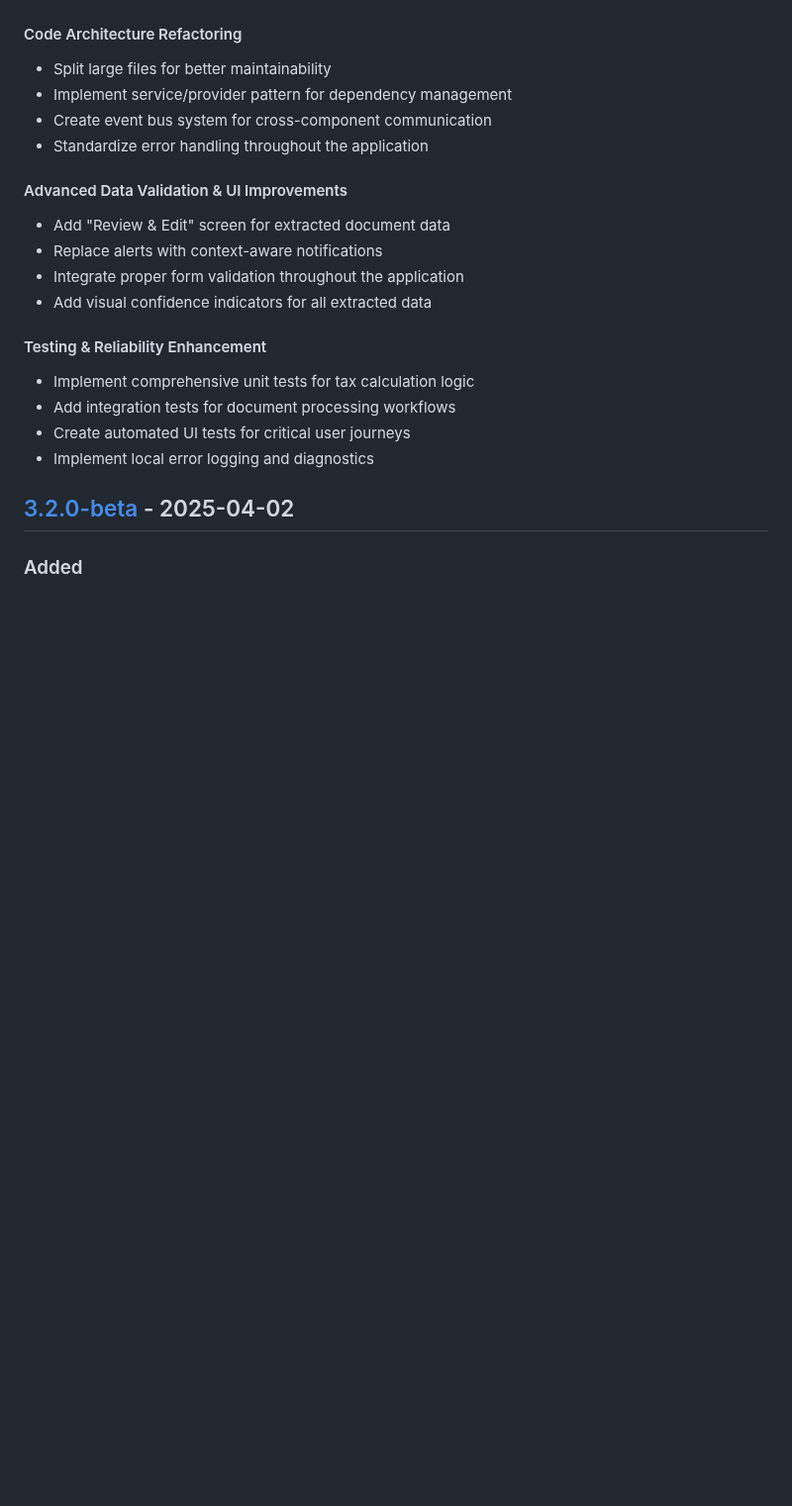
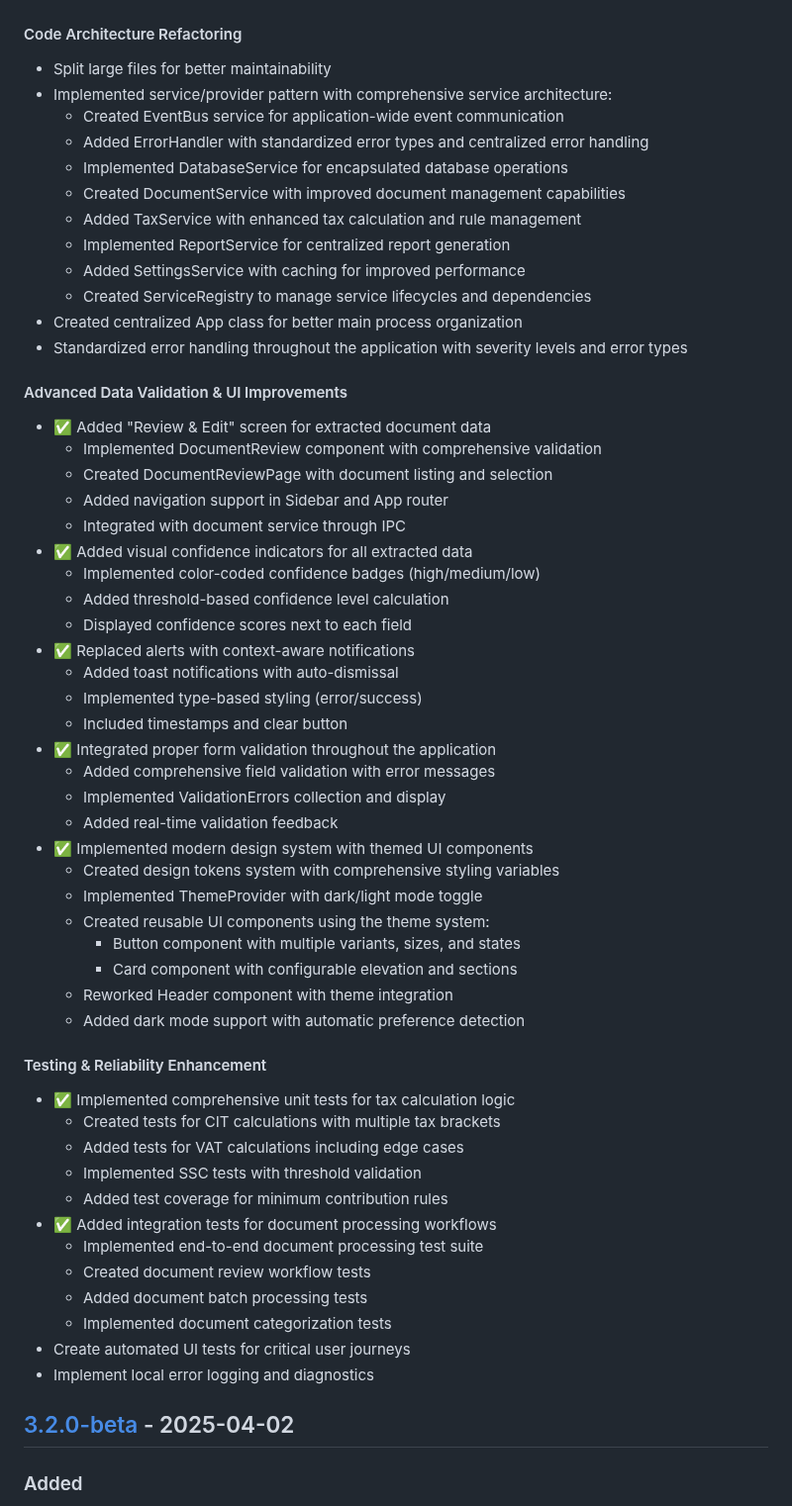
Before and after one commit to Aladin147/financial-pre-accounting-agent-beta, a Markdown page: CHANGELOG.md, the part around the change. Shown at 99% size. Rendered like a GitHub page; blank space fills up the shorter version.

Commit message:
Initialize v3.3.0-dev development cycle

```diff
--- a/CHANGELOG.md
+++ b/CHANGELOG.md
@@ -11,19 +11,56 @@ and this project adheres to [Semantic Versioning](https://semver.org/spec/v2.0.0
 
 #### Code Architecture Refactoring
 - Split large files for better maintainability
-- Implement service/provider pattern for dependency management
-- Create event bus system for cross-component communication
-- Standardize error handling throughout the application
+- Implemented service/provider pattern with comprehensive service architecture:
+  - Created EventBus service for application-wide event communication
+  - Added ErrorHandler with standardized error types and centralized error handling
+  - Implemented DatabaseService for encapsulated database operations
+  - Created DocumentService with improved document management capabilities
+  - Added TaxService with enhanced tax calculation and rule management
+  - Implemented ReportService for centralized report generation
+  - Added SettingsService with caching for improved performance
+  - Created ServiceRegistry to manage service lifecycles and dependencies
+- Created centralized App class for better main process organization
+- Standardized error handling throughout the application with severity levels and error types
 
 #### Advanced Data Validation & UI Improvements
-- Add "Review & Edit" screen for extracted document data
-- Replace alerts with context-aware notifications
-- Integrate proper form validation throughout the application
-- Add visual confidence indicators for all extracted data
+- ✅ Added "Review & Edit" screen for extracted document data
+  - Implemented DocumentReview component with comprehensive validation
+  - Created DocumentReviewPage with document listing and selection
+  - Added navigation support in Sidebar and App router
+  - Integrated with document service through IPC
+- ✅ Added visual confidence indicators for all extracted data
+  - Implemented color-coded confidence badges (high/medium/low)
+  - Added threshold-based confidence level calculation
+  - Displayed confidence scores next to each field
+- ✅ Replaced alerts with context-aware notifications
+  - Added toast notifications with auto-dismissal
+  - Implemented type-based styling (error/success)
+  - Included timestamps and clear button
+- ✅ Integrated proper form validation throughout the application
+  - Added comprehensive field validation with error messages
+  - Implemented ValidationErrors collection and display
+  - Added real-time validation feedback
+- ✅ Implemented modern design system with themed UI components
+  - Created design tokens system with comprehensive styling variables
+  - Implemented ThemeProvider with dark/light mode toggle
+  - Created reusable UI components using the theme system:
+    - Button component with multiple variants, sizes, and states
+    - Card component with configurable elevation and sections
+  - Reworked Header component with theme integration
+  - Added dark mode support with automatic preference detection
 
 #### Testing & Reliability Enhancement
-- Implement comprehensive unit tests for tax calculation logic
-- Add integration tests for document processing workflows
+- ✅ Implemented comprehensive unit tests for tax calculation logic
+  - Created tests for CIT calculations with multiple tax brackets
+  - Added tests for VAT calculations including edge cases
+  - Implemented SSC tests with threshold validation
+  - Added test coverage for minimum contribution rules
+- ✅ Added integration tests for document processing workflows
+  - Implemented end-to-end document processing test suite
+  - Created document review workflow tests
+  - Added document batch processing tests
+  - Implemented document categorization tests
 - Create automated UI tests for critical user journeys
 - Implement local error logging and diagnostics
 
```
